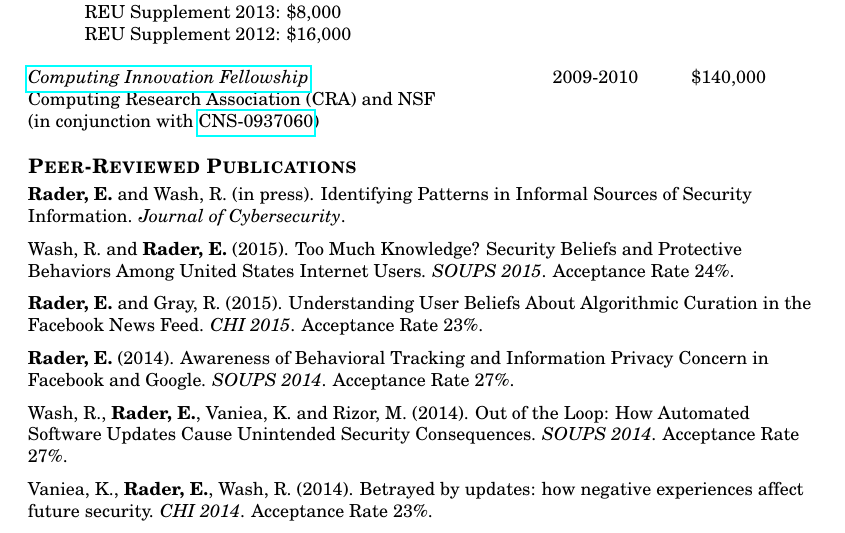
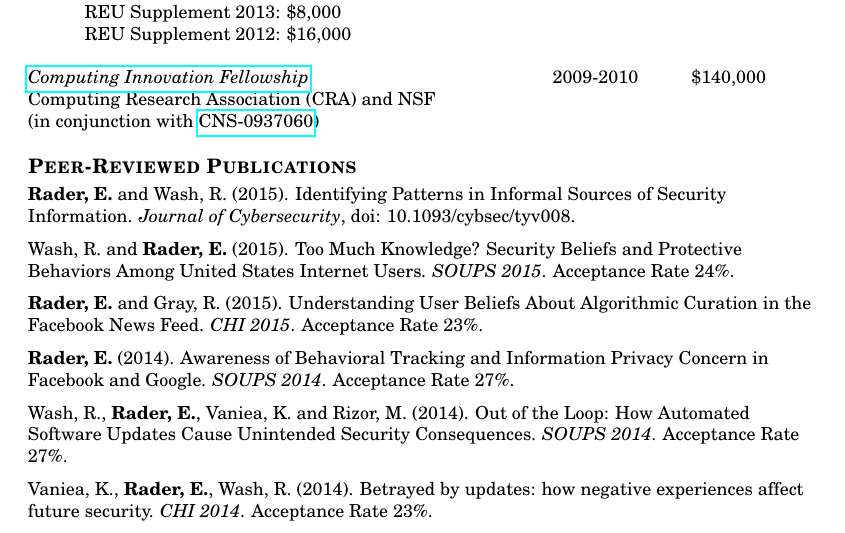
Before and after one commit to bierdoctor/bierdoctor.github.io, a LaTeX CV (vita/vitaEJR.tex): part of page 2 of 9, cut so that both start at the same text. Compiled offline with pdfLaTeX.

Commit message:
updated my CV with citation information for topic model paper

```diff
--- a/vita/vitaEJR.tex
+++ b/vita/vitaEJR.tex
@@ -137,7 +137,7 @@ Computing Research Association (CRA) and NSF \\
 % PUBLICATIONS
 \section{Peer-Reviewed Publications}
 
-\textbf{Rader, E.} and Wash, R. (in press). Identifying Patterns in Informal Sources of Security Information. \emph{Journal of Cybersecurity}.
+\textbf{Rader, E.} and Wash, R. (2015). Identifying Patterns in Informal Sources of Security Information. \emph{Journal of Cybersecurity}, doi: 10.1093/cybsec/tyv008.
 
 Wash, R. and \textbf{Rader, E.} (2015). Too Much Knowledge? Security Beliefs and Protective Behaviors Among United States Internet Users. \emph{SOUPS 2015}. Acceptance Rate 24\%.
 
```
Also changed, not shown: vita/vitaEJR.pdf, 2 other files.
